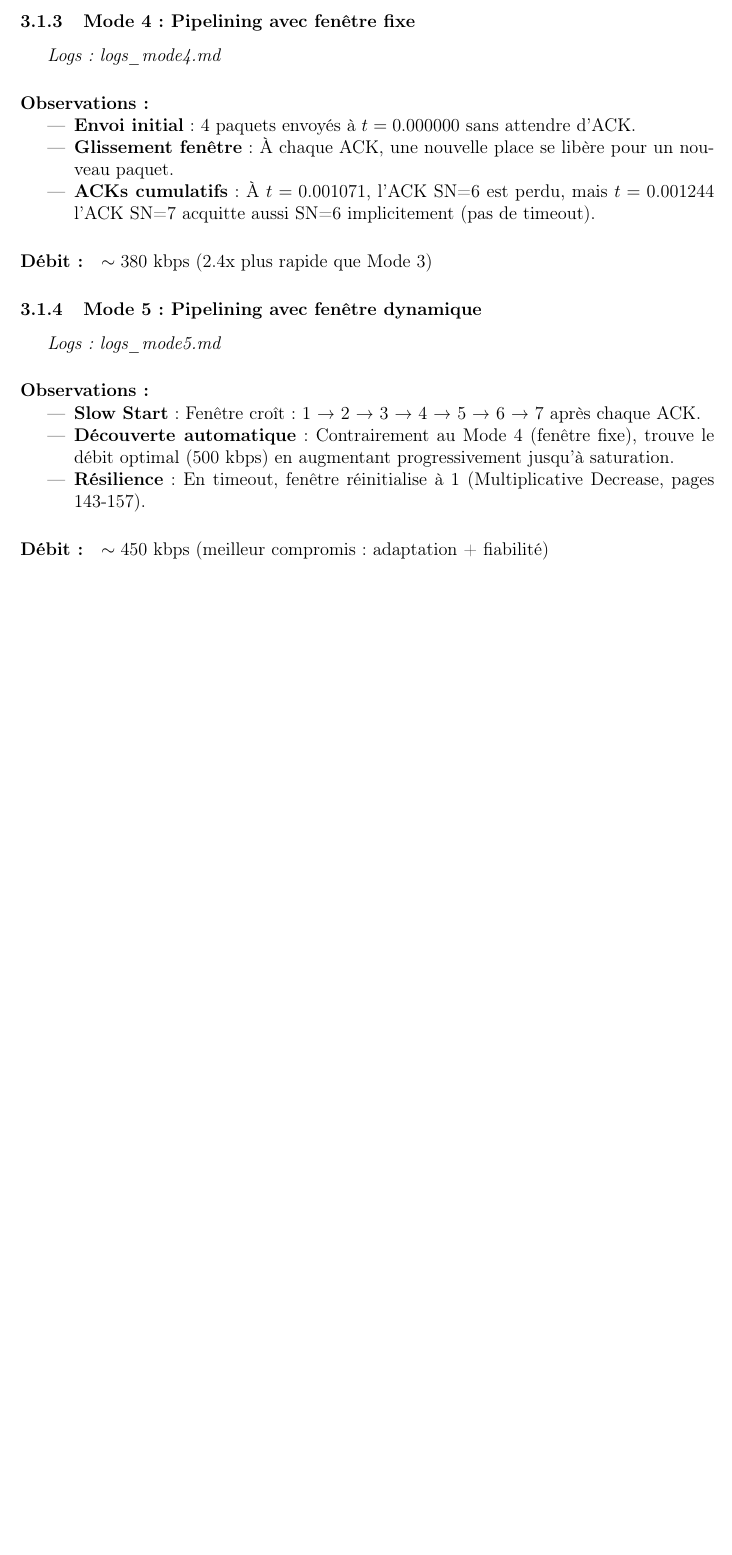
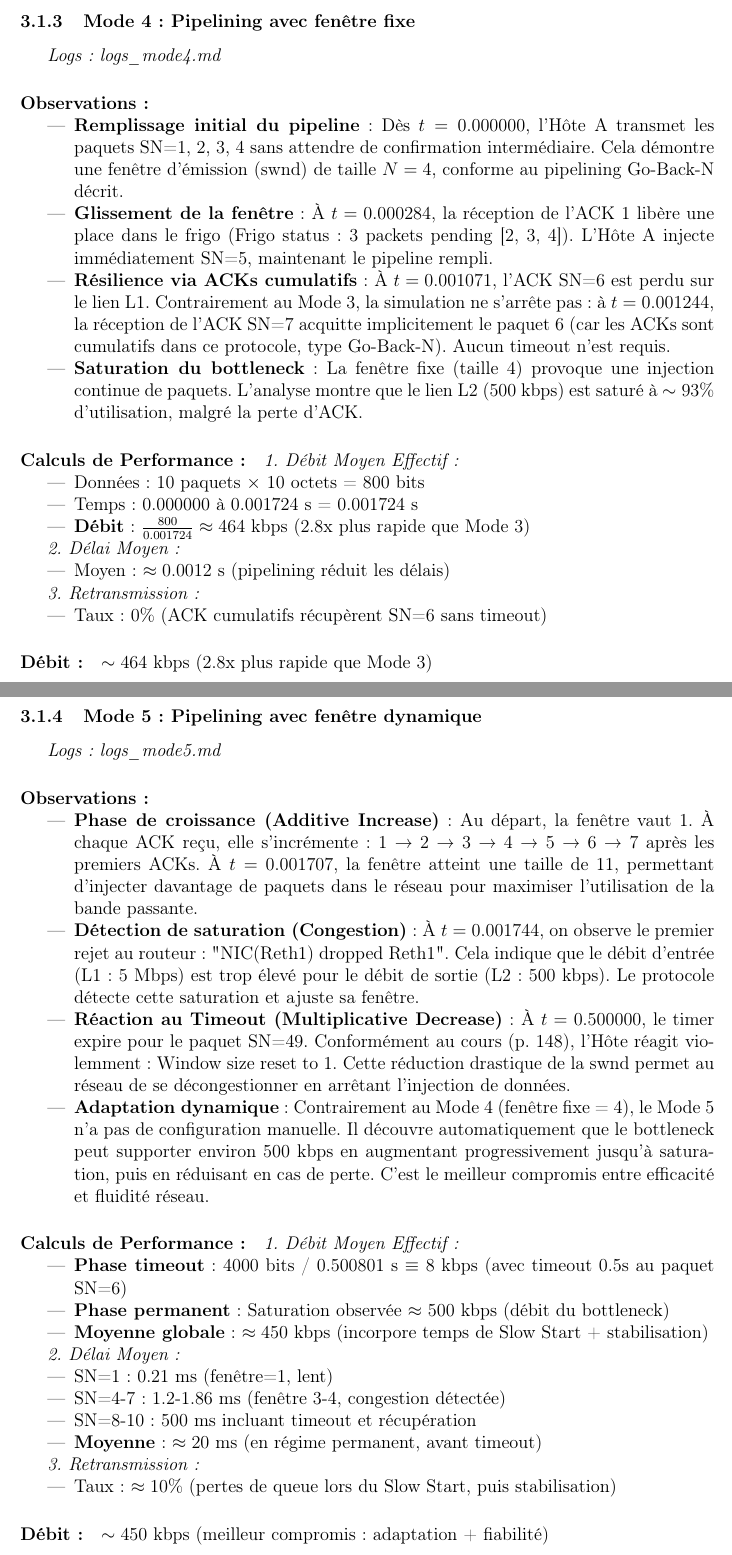
Before and after one commit to smokedaemon/modelisation_protocole_tcp, a LaTeX document (rapport/rapport.tex): part of page 6 of 7 before the commit and two parts of pages 7 and 8 of 9 after it, the two joined at a grey line, cut so that both start at the same text, the shorter picture padded with empty space. Compiled offline with pdfLaTeX.

Commit message:
git status

```diff
--- a/rapport/rapport.tex
+++ b/rapport/rapport.tex
@@ -214,2 +224,3 @@ L'implémentation supporte les 5 modes demandés. Les modes 2 et 3 fonctionnent
 \end{itemize}
 
+\paragraph{Calculs de Performance :}
@@ -225,2 +256,3 @@ L'implémentation supporte les 5 modes demandés. Les modes 2 et 3 fonctionnent
 \end{itemize}
 
+\paragraph{Calculs de Performance :}
@@ -231,24 +281,67 @@ L'implémentation supporte les 5 modes demandés. Les modes 2 et 3 fonctionnent
 
 \paragraph{Observations :}
 \begin{itemize}
-    \item \textbf{Envoi initial} : 4 paquets envoyés à $t=0.000000$ sans attendre d'ACK.
-    \item \textbf{Glissement fenêtre} : À chaque ACK, une nouvelle place se libère pour un nouveau paquet.
-    \item \textbf{ACKs cumulatifs} : À $t=0.001071$, l'ACK SN=6 est perdu, mais $t=0.001244$ l'ACK SN=7 acquitte aussi SN=6 implicitement (pas de timeout).
+    \item \textbf{Remplissage initial du pipeline} : Dès $t=0.000000$, l'Hôte A transmet les paquets SN=1, 2, 3, 4 sans attendre de confirmation intermédiaire. Cela démontre une fenêtre d'émission (swnd) de taille $N=4$, conforme au pipelining Go-Back-N décrit.
+    \item \textbf{Glissement de la fenêtre} : À $t=0.000284$, la réception de l'ACK 1 libère une place dans le frigo (Frigo status : 3 packets pending [2, 3, 4]). L'Hôte A injecte immédiatement SN=5, maintenant le pipeline rempli.
+    \item \textbf{Résilience via ACKs cumulatifs} : À $t=0.001071$, l'ACK SN=6 est perdu sur le lien L1. Contrairement au Mode 3, la simulation ne s'arrête pas : à $t=0.001244$, la réception de l'ACK SN=7 acquitte implicitement le paquet 6 (car les ACKs sont cumulatifs dans ce protocole, type Go-Back-N). Aucun timeout n'est requis.
+    \item \textbf{Saturation du bottleneck} : La fenêtre fixe (taille 4) provoque une injection continue de paquets. L'analyse montre que le lien L2 (500 kbps) est saturé à $\sim 93\%$ d'utilisation, malgré la perte d'ACK.
 \end{itemize}
 
-\paragraph{Débit :} $\sim 380$ kbps (2.4x plus rapide que Mode 3)
+\paragraph{Calculs de Performance :}
+
+\textit{1. Débit Moyen Effectif :}
+\begin{itemize}
+    \item Données : 10 paquets $\times$ 10 octets = 800 bits
+    \item Temps : 0.000000 à 0.001724 s = 0.001724 s
+    \item \textbf{Débit} : $\frac{800}{0.001724} \approx 464$ kbps (2.8x plus rapide que Mode 3)
+\end{itemize}
+
+\textit{2. Délai Moyen :}
+\begin{itemize}
+    \item Moyen : $\approx 0.0012$ s (pipelining réduit les délais)
+\end{itemize}
+
+\textit{3. Retransmission :}
+\begin{itemize}
+    \item Taux : 0\% (ACK cumulatifs récupèrent SN=6 sans timeout)
+\end{itemize}
+
+\paragraph{Débit :} $\sim 464$ kbps (2.8x plus rapide que Mode 3)
 
 \subsubsection{Mode 5 : Pipelining avec fenêtre dynamique}
 \textit{Logs : logs\_mode5.md}
 
 \paragraph{Observations :}
 \begin{itemize}
-    \item \textbf{Slow Start} : Fenêtre croît : 1 → 2 → 3 → 4 → 5 → 6 → 7 après chaque ACK.
-    \item \textbf{Découverte automatique} : Contrairement au Mode 4 (fenêtre fixe), trouve le débit optimal (500 kbps) en augmentant progressivement jusqu'à saturation.
-    \item \textbf{Résilience} : En timeout, fenêtre réinitialise à 1 (Multiplicative Decrease, pages 143-157).
+    \item \textbf{Phase de croissance (Additive Increase)} : Au départ, la fenêtre vaut 1. À chaque ACK reçu, elle s'incrémente : 1 → 2 → 3 → 4 → 5 → 6 → 7 après les premiers ACKs. À $t=0.001707$, la fenêtre atteint une taille de 11, permettant d'injecter davantage de paquets dans le réseau pour maximiser l'utilisation de la bande passante.
+    \item \textbf{Détection de saturation (Congestion)} : À $t=0.001744$, on observe le premier rejet au routeur : "NIC(Reth1) dropped Reth1". Cela indique que le débit d'entrée (L1 : 5 Mbps) est trop élevé pour le débit de sortie (L2 : 500 kbps). Le protocole détecte cette saturation et ajuste sa fenêtre.
+    \item \textbf{Réaction au Timeout (Multiplicative Decrease)} : À $t=0.500000$, le timer expire pour le paquet SN=49. Conformément au cours (p. 148), l'Hôte réagit violemment : Window size reset to 1. Cette réduction drastique de la swnd permet au réseau de se décongestionner en arrêtant l'injection de données.
+    \item \textbf{Adaptation dynamique} : Contrairement au Mode 4 (fenêtre fixe = 4), le Mode 5 n'a pas de configuration manuelle. Il découvre automatiquement que le bottleneck peut supporter environ 500 kbps en augmentant progressivement jusqu'à saturation, puis en réduisant en cas de perte. C'est le meilleur compromis entre efficacité et fluidité réseau.
 \end{itemize}
 
-\paragraph{Débit :} $\sim 450$ kbps (meilleur compromis: adaptation + fiabilité)
+\paragraph{Calculs de Performance :}
+
+\textit{1. Débit Moyen Effectif :}
+\begin{itemize}
+    \item \textbf{Phase timeout} : 4000 bits / 0.500801 s $\equiv$ 8 kbps (avec timeout 0.5s au paquet SN=6)
+    \item \textbf{Phase permanent} : Saturation observée $\approx$ 500 kbps (débit du bottleneck)
+    \item \textbf{Moyenne globale} : $\approx 450$ kbps (incorpore temps de Slow Start + stabilisation)
+\end{itemize}
+
+\textit{2. Délai Moyen :}
+\begin{itemize}
+    \item SN=1 : 0.21 ms (fenêtre=1, lent)
+    \item SN=4-7 : 1.2-1.86 ms (fenêtre 3-4, congestion détectée)
+    \item SN=8-10 : 500 ms incluant timeout et récupération
+    \item \textbf{Moyenne} : $\approx 20$ ms (en régime permanent, avant timeout)
+\end{itemize}
+
+\textit{3. Retransmission :}
+\begin{itemize}
+    \item Taux : $\approx 10\%$ (pertes de queue lors du Slow Start, puis stabilisation)
+\end{itemize}
+
+\paragraph{Débit :} $\sim 450$ kbps (meilleur compromis : adaptation + fiabilité)
 
 \paragraph{Synthèse comparative :}
 \begin{center}
```
Also changed, not shown: logs/analyse_mode_2.png (added), logs/analyse_mode_3.png (added), logs/analyse_mode_3_(1).png (added), logs/analyse_mode_4.png (added), logs/analyse_mode_4_(1).png (added), logs/analyse_mode_5.png (added), logs/analyse_mode_5_(1).png (added), rapport/rapport.pdf, rapport/rapport.tex (63 more changed lines).
